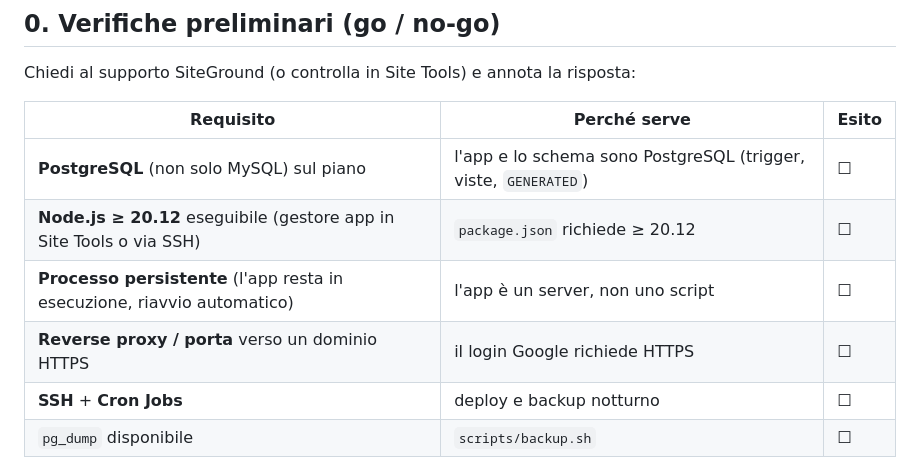
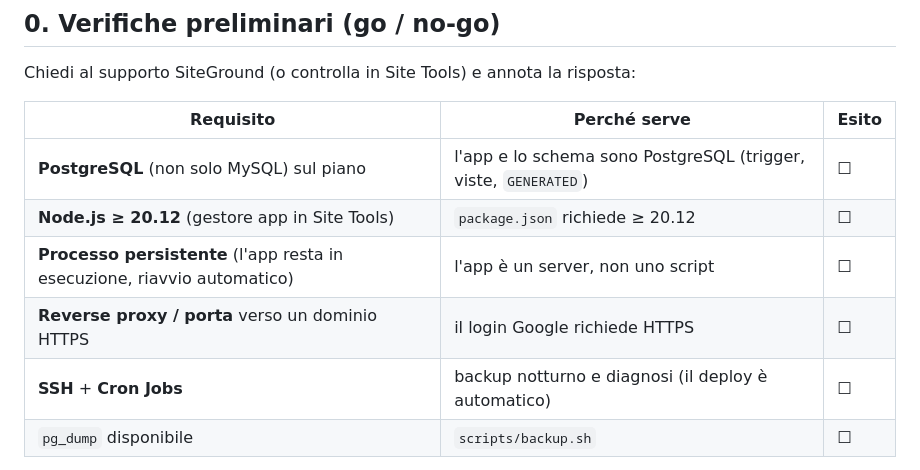
Before and after one commit to scriptdifau/inventario, a Markdown page: DEPLOY.md, the part around one of its changes. Rendered like a GitHub page.

```diff
--- a/DEPLOY.md
+++ b/DEPLOY.md
@@ -10,10 +10,10 @@ Chiedi al supporto SiteGround (o controlla in Site Tools) e annota la risposta:
 | Requisito | Perché serve | Esito |
 |---|---|---|
 | **PostgreSQL** (non solo MySQL) sul piano | l'app e lo schema sono PostgreSQL (trigger, viste, `GENERATED`) | ☐ |
-| **Node.js ≥ 20.12** eseguibile (gestore app in Site Tools o via SSH) | `package.json` richiede ≥ 20.12 | ☐ |
+| **Node.js ≥ 20.12** (gestore app in Site Tools) | `package.json` richiede ≥ 20.12 | ☐ |
 | **Processo persistente** (l'app resta in esecuzione, riavvio automatico) | l'app è un server, non uno script | ☐ |
 | **Reverse proxy / porta** verso un dominio HTTPS | il login Google richiede HTTPS | ☐ |
-| **SSH** + **Cron Jobs** | deploy e backup notturno | ☐ |
+| **SSH** + **Cron Jobs** | backup notturno e diagnosi (il deploy è automatico) | ☐ |
 | `pg_dump` disponibile | `scripts/backup.sh` | ☐ |
 
 Se PostgreSQL o un processo Node persistente non sono disponibili sul piano condiviso, le alternative sono: database
```
Also changed, not shown: other parts of DEPLOY.md (+21 -38 lines).
